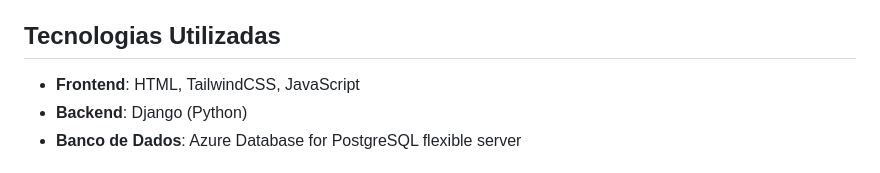
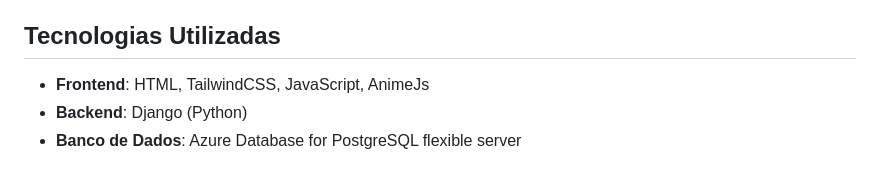
Before and after one commit to andgabx/MyRetroGameList, a Markdown page: README.md, the part around the change. Drawn GitHub-style.

Commit message:
animejs adicionado ao readme

```diff
--- a/README.md
+++ b/README.md
@@ -18,7 +18,7 @@ O objetivo do MyRetroGameList é criar uma plataforma fechada, onde a lista de j
 
 ## Tecnologias Utilizadas
 
-- **Frontend**: HTML, TailwindCSS, JavaScript
+- **Frontend**: HTML, TailwindCSS, JavaScript, AnimeJs
 - **Backend**: Django (Python)
 - **Banco de Dados**: Azure Database for PostgreSQL flexible server
 
```
